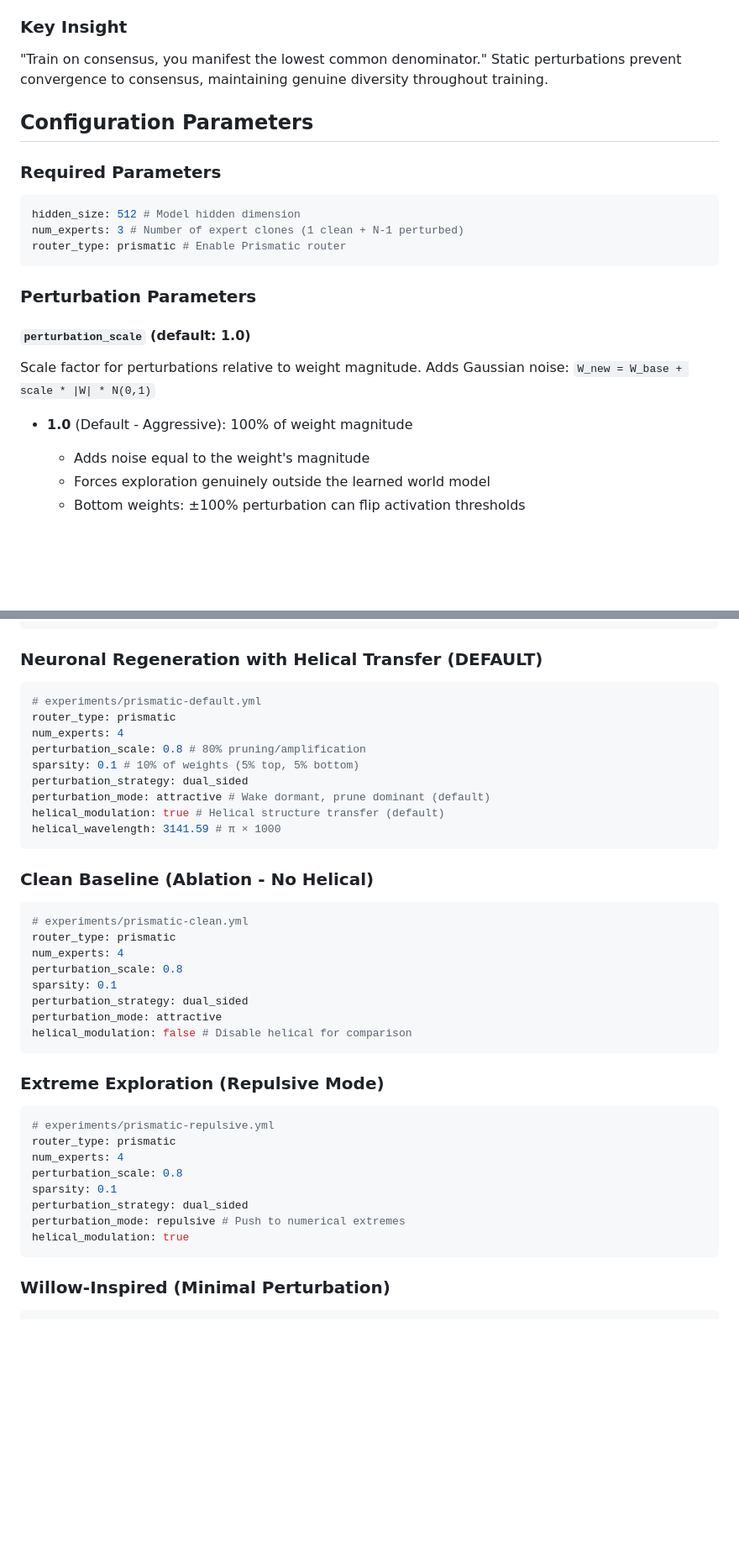
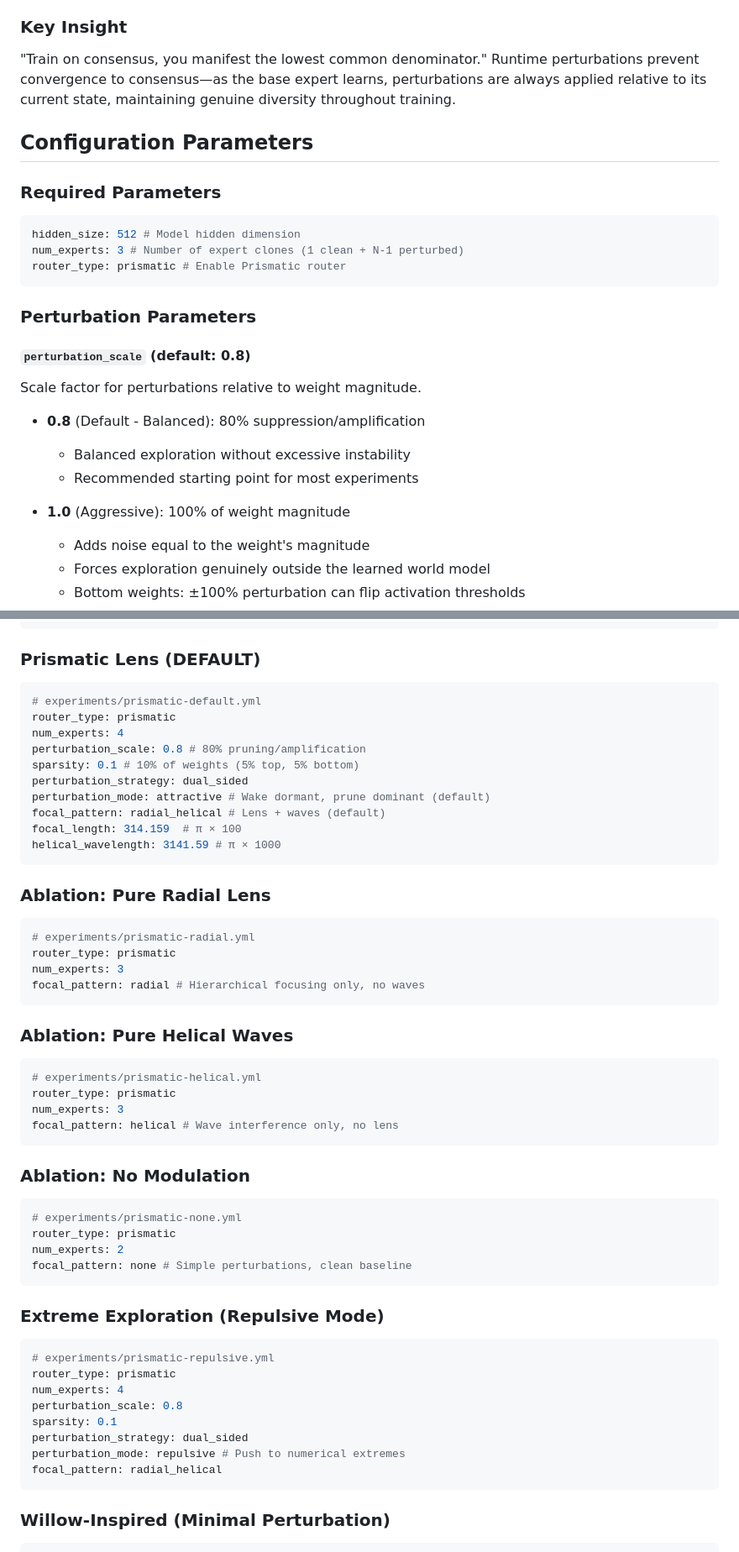
Before and after one commit to 0-5788719150923125/praxis, a Markdown page: docs/prismatic.md, 2 parts joined by grey strips. Shown: that part at 84% size. GitHub-like rendering; blank space fills up the shorter version.

````diff
--- a/docs/prismatic.md
+++ b/docs/prismatic.md
@@ -16,7 +16,7 @@ Google's Willow quantum computer achieves error correction by perturbing individ
 
 ### Key Insight
 
-"Train on consensus, you manifest the lowest common denominator." Static perturbations prevent convergence to consensus, maintaining genuine diversity throughout training.
+"Train on consensus, you manifest the lowest common denominator." Runtime perturbations prevent convergence to consensus—as the base expert learns, perturbations are always applied relative to its current state, maintaining genuine diversity throughout training.
 
 ## Configuration Parameters
 
@@ -30,11 +30,16 @@ router_type: prismatic # Enable Prismatic router
 
 ### Perturbation Parameters
 
-#### `perturbation_scale` (default: 1.0)
+#### `perturbation_scale` (default: 0.8)
 
-Scale factor for perturbations relative to weight magnitude. Adds Gaussian noise: `W_new = W_base + scale * |W| * N(0,1)`
+Scale factor for perturbations relative to weight magnitude.
 
-- **1.0** (Default - Aggressive): 100% of weight magnitude
+- **0.8** (Default - Balanced): 80% suppression/amplification
+
+  - Balanced exploration without excessive instability
+  - Recommended starting point for most experiments
+
+- **1.0** (Aggressive): 100% of weight magnitude
 
   - Adds noise equal to the weight's magnitude
   - Forces exploration genuinely outside the learned world model
@@ -230,7 +261,7 @@ perturb_by_magnitude: true
 perturbation_mode: noise # Chaotic exploration
 ```
 
-### Neuronal Regeneration with Helical Transfer (DEFAULT)
+### Prismatic Lens (DEFAULT)
 
 ```yaml
 # experiments/prismatic-default.yml
@@ -240,21 +271,36 @@ perturbation_scale: 0.8 # 80% pruning/amplification
 sparsity: 0.1 # 10% of weights (5% top, 5% bottom)
 perturbation_strategy: dual_sided
 perturbation_mode: attractive # Wake dormant, prune dominant (default)
-helical_modulation: true # Helical structure transfer (default)
+focal_pattern: radial_helical # Lens + waves (default)
+focal_length: 314.159  # π × 100
 helical_wavelength: 3141.59 # π × 1000
 ```
 
-### Clean Baseline (Ablation - No Helical)
+### Ablation: Pure Radial Lens
 
 ```yaml
-# experiments/prismatic-clean.yml
+# experiments/prismatic-radial.yml
 router_type: prismatic
-num_experts: 4
-perturbation_scale: 0.8
-sparsity: 0.1
-perturbation_strategy: dual_sided
-perturbation_mode: attractive
-helical_modulation: false # Disable helical for comparison
+num_experts: 3
+focal_pattern: radial # Hierarchical focusing only, no waves
+```
+
+### Ablation: Pure Helical Waves
+
+```yaml
+# experiments/prismatic-helical.yml
+router_type: prismatic
+num_experts: 3
+focal_pattern: helical # Wave interference only, no lens
+```
+
+### Ablation: No Modulation
+
+```yaml
+# experiments/prismatic-none.yml
+router_type: prismatic
+num_experts: 2
+focal_pattern: none # Simple perturbations, clean baseline
 ```
 
 ### Extreme Exploration (Repulsive Mode)
@@ -267,7 +313,7 @@ perturbation_scale: 0.8
 sparsity: 0.1
 perturbation_strategy: dual_sided
 perturbation_mode: repulsive # Push to numerical extremes
-helical_modulation: true
+focal_pattern: radial_helical
 ```
 
 ### Willow-Inspired (Minimal Perturbation)
````
Also changed, not shown: other parts of docs/prismatic.md (+110 -61 lines), docs/exponentials.md (+58 -39 lines), docs/quantum_echoes.md (+21 -19 lines).
